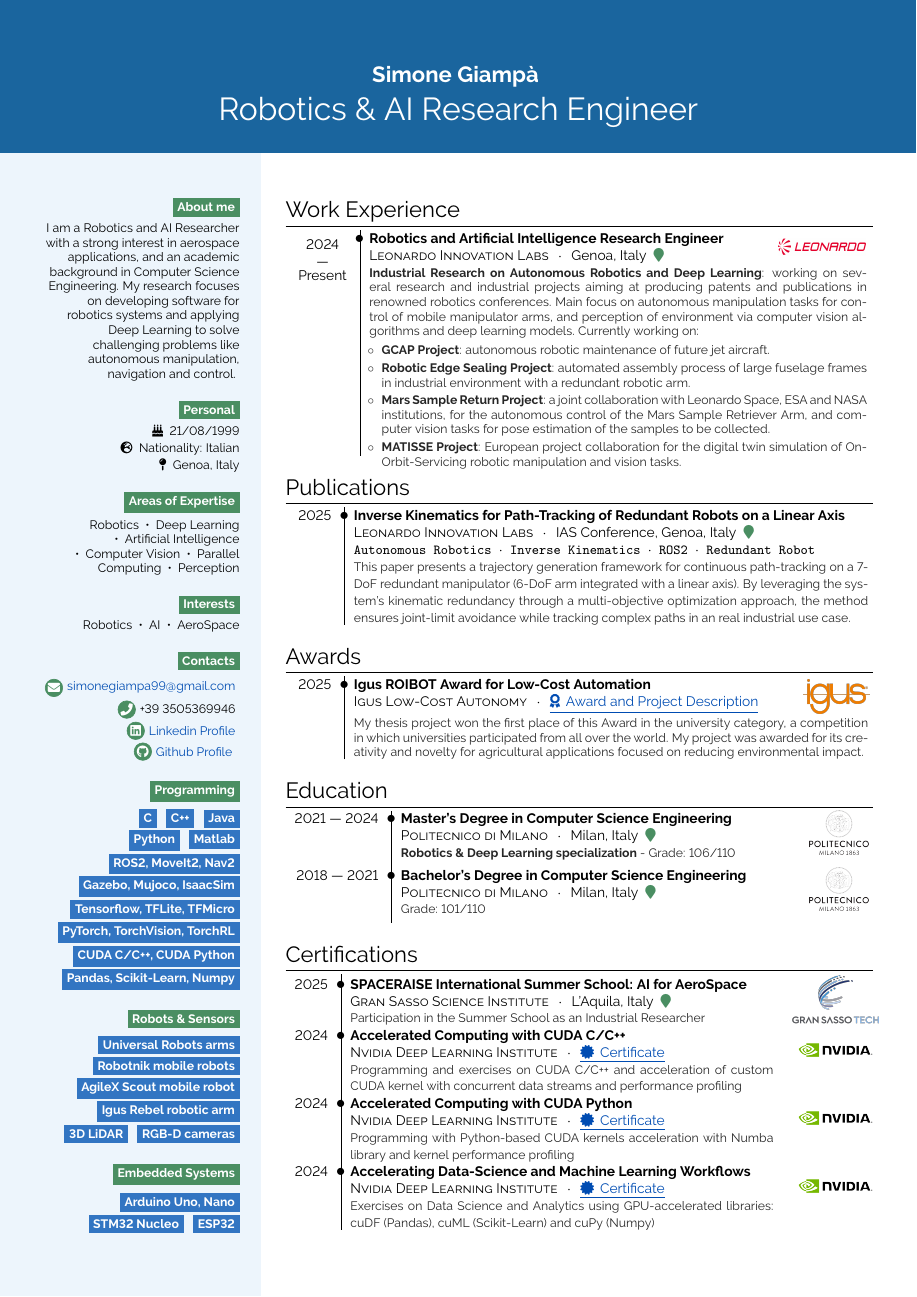
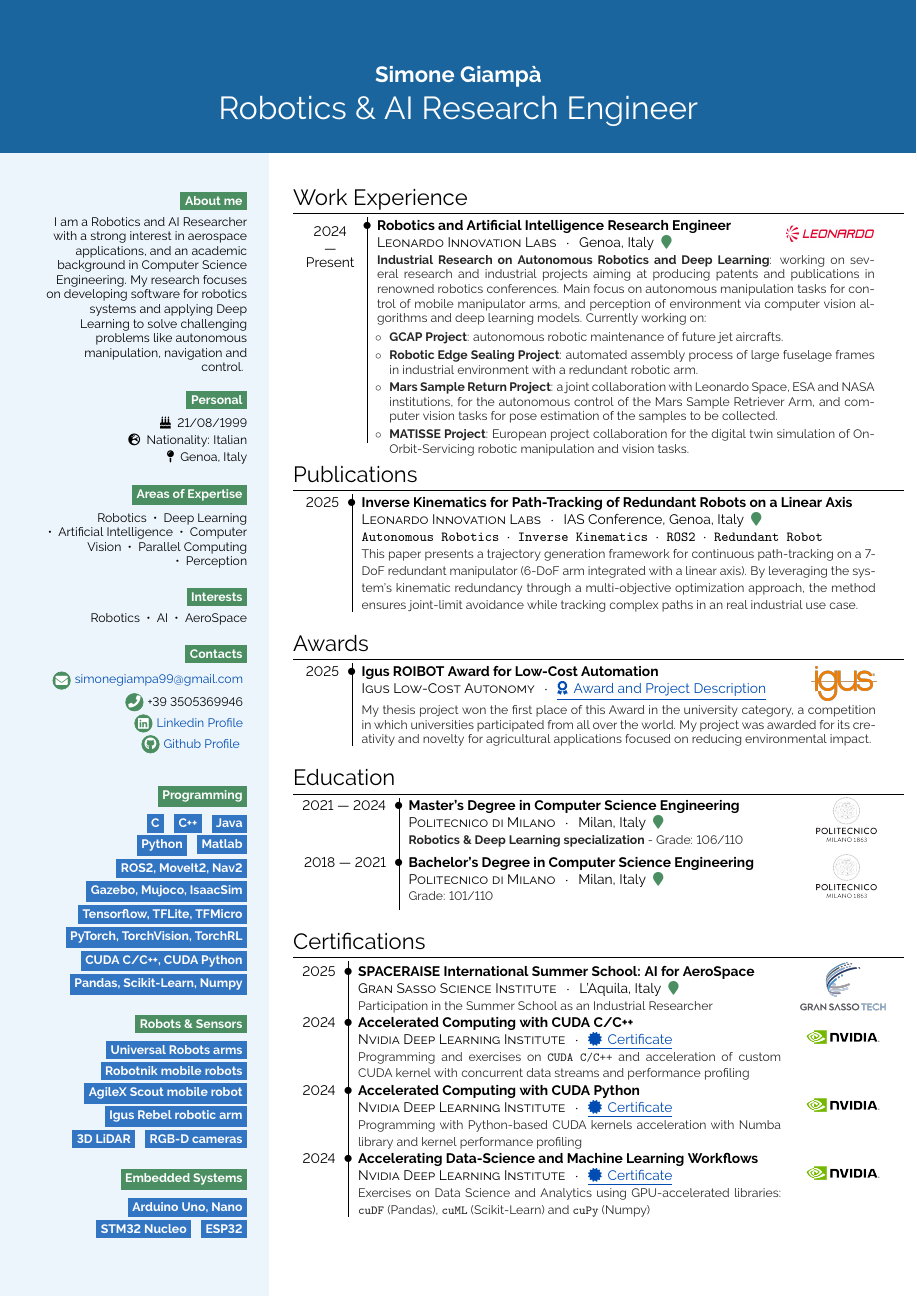
Before and after one commit to SimonGiampy/SimonGiampy, a LaTeX CV (CV/main.tex, which reads CV/simplehipstercv.cls, CV/simplehipstercv.sty): page 1 of 2. Compiled offline with pdfLaTeX.

Commit message:
style refactoring, improved margins

```diff
--- a/CV/main.tex
+++ b/CV/main.tex
@@ -28,40 +28,43 @@
 \author{Simone Giampà}
 \date{January 2025}
 
-\pagestyle{empty}
+\pagestyle{empty} % disable page numbering
+
 \begin{document}
 
-
-\thispagestyle{empty}
 %-------------------------------------------------------------
 
-\section*{}
+%\section*{}
 
 \simpleheader{headercolour}{Simone Giampà}{Robotics \& AI Research Engineer}{white}
 
 %------------------------------------------------
 
-\subsection*{}
-\vspace{6.07em}
-\setlength{\columnsep}{3em}
+%\subsection*{}
 
 \columnratio{0.25}[0.7]
 
 \begin{paracol}{2}
+
+% settings of column ratio and separation margin
+\setlength{\columnsep}{3em}
+\columnratio{0.25}
+
+% Define the sidebar color globally for the column
+% define the margins for the left column
 \backgroundcolor{c[0](1cm,1cm)(0.5cm,100cm)}{sidebar}
-%\paracolbackgroundoptions
 
 \begin{leftcolumn}
-
 \footnotesize
 {
 \raggedleft
+\vspace{-0.5em} % push text upwards
 \color{black}
-\bg{cvorange}{white}{About me}\\[0.5em]
+\bg{cvgreen}{white}{About me}\\[0.5em]
 I am a Robotics and AI Researcher with a strong interest in aerospace applications, and an academic background in Computer Science Engineering. My research focuses on developing software for robotics systems and applying Deep Learning to solve challenging problems like autonomous manipulation, navigation and control.
 \bigskip
 
-\bg{cvorange}{white}{Personal} \\[0.3em]
+\bg{cvgreen}{white}{Personal} \\[0.5em]
 \faBirthdayCake \; 21/08/1999 \\
 \vspace{0.2em}
 \faGlobeEurope \; Nationality: Italian \\
@@ -70,28 +73,28 @@ I am a Robotics and AI Researcher with a strong interest in aerospace applicatio
 
 \bigskip
 
-\bg{cvorange}{white}{Areas of Expertise} \\[0.5em]
+\bg{cvgreen}{white}{Areas of Expertise} \\[0.5em]
 
 Robotics ~•~ Deep Learning ~•~ Artificial Intelligence ~•~ Computer Vision ~•~ Parallel Computing  ~•~ Perception
 
 \bigskip
 
-\bg{cvorange}{white}{Interests}\\[0.5em]
+\bg{cvgreen}{white}{Interests}\\[0.5em]
 
 Robotics ~•~ AI ~•~ AeroSpace
 
 \bigskip
 
-\bg{cvorange}{white}{Contacts}\\[0.5em]
+\bg{cvgreen}{white}{Contacts}\\[0.5em]
 
-\infobubble{\faEnvelope}{cvorange}{white}{\href{mailto:simonegiampa99@gmail.com}{simonegiampa99@gmail.com}}
-\infobubble{\faPhone}{cvorange}{white}{+39 3505369946}
-\infobubble{\faLinkedin}{cvorange}{white}{\href{https://it.linkedin.com/in/simone-giampa}{Linkedin Profile}}
-\infobubble{\faGithub}{cvorange}{white}{\href{https://github.com/SimonGiampy}{Github Profile}}
+\infobubble{\faEnvelope}{cvgreen}{white}{\href{mailto:simonegiampa99@gmail.com}{simonegiampa99@gmail.com}}
+\infobubble{\faPhone}{cvgreen}{white}{+39 3505369946}
+\infobubble{\faLinkedin}{cvgreen}{white}{\href{https://it.linkedin.com/in/simone-giampa}{Linkedin Profile}}
+\infobubble{\faGithub}{cvgreen}{white}{\href{https://github.com/SimonGiampy}{Github Profile}}
 
-\bigskip
+\vspace{2.5em}
 
-\bg{cvorange}{white}{Programming}\\[0.5em]
+\bg{cvgreen}{white}{Programming}\\[0.5em]
 
     \bg{skilllabelcolour}{iconcolour}{C} \; \bg{skilllabelcolour}{iconcolour}{C++}
     \; \bg{skilllabelcolour}{iconcolour}{Java}  \\[0.1em]
@@ -114,7 +117,7 @@ Robotics ~•~ AI ~•~ AeroSpace
 
 \bigskip
 
-\bg{cvorange}{white}{Embedded Systems}\\[0.5em]
+\bg{cvgreen}{white}{Embedded Systems}\\[0.5em]
 
     \bg{skilllabelcolour}{iconcolour}{Arduino Uno, Nano} \\ [0.1em]
     \bg{skilllabelcolour}{iconcolour}{STM32 Nucleo} \; \bg{skilllabelcolour}{iconcolour}{ESP32} \\ [0.1em]
@@ -149,6 +152,7 @@ Robotics ~•~ AI ~•~ AeroSpace
 \renewcommand{\arraystretch}{0.4} % Adjust the value as needed
 
 \begin{rightcolumn}
+\vspace{-2em}
 \small
 
 \section*{Work Experience}
@@ -157,13 +161,13 @@ Robotics ~•~ AI ~•~ AeroSpace
 
 \cvwork{\multirow{2}{*}{\shortstack{2024 \\[0.6em] --- \\ Present}}}
 {Robotics and Artificial Intelligence Research Engineer}
-{Leonardo Innovation Labs}{Genoa, Italy \color{cvorange}~\faMapMarker}
+{Leonardo Innovation Labs}{Genoa, Italy \color{cvgreen}~\faMapMarker}
 {\includegraphics[width=2cm]{leonardo_logo.png}}
 {p{0.6\textwidth}}
 {\textbf{Industrial Research on Autonomous Robotics and Deep Learning}: working on several research and industrial projects aiming at producing patents and publications in renowned robotics conferences. Main focus on autonomous manipulation tasks for control of mobile manipulator arms, and perception of environment via computer vision algorithms and deep learning models. Currently working on:
 % reduce left and bottom margin, reduce separation between items, add empty circle as item
 \begin{itemize}[label=$\circ$, leftmargin=1em, itemsep=0pt, after=\vspace{-1em}]
-\item \textbf{GCAP Project}: autonomous robotic maintenance of future jet aircraft.
+\item \textbf{GCAP Project}: autonomous robotic maintenance of future jet aircrafts.
 \item \textbf{Robotic Edge Sealing Project}: automated assembly process of large fuselage frames in industrial environment with a redundant robotic arm.
 \item \textbf{Mars Sample Return Project}: a joint collaboration with Leonardo Space, ESA and NASA institutions, for the autonomous control of the Mars Sample Retriever Arm, and computer vision tasks for pose estimation of the samples to be collected.
 \item \textbf{MATISSE Project}: European project collaboration for the digital twin simulation of On-Orbit-Servicing robotic manipulation and vision tasks.
@@ -214,12 +218,12 @@ Robotics ~•~ AI ~•~ AeroSpace
 \begin{tabular}{r !{\bulletseparator} p{0.51\textwidth} c}
 
 \cvcertification{2025}{SPACERAISE International Summer School: AI for AeroSpace}
-{Gran Sasso Science Institute}{L'Aquila, Italy \color{cvorange}~\faMapMarker}
+{Gran Sasso Science Institute}{L'Aquila, Italy \color{cvgreen}~\faMapMarker}
 {Participation in the Summer School as an Industrial Researcher}
 {\includegraphics[width=2cm]{gransasso_tech_logo.png}}  \\
 \cvcertification{2024}{Accelerated Computing with CUDA C/C++}{Nvidia Deep Learning Institute}
 {\href{https://learn.nvidia.com/certificates?id=M6jS7p7FRhmhXXMu4Z_t6g}{\underline{\faCertificate \, Certificate}}}
-{Programming and exercises on CUDA C/C++ and acceleration of custom CUDA kernel with concurrent data streams and performance profiling}
+{Programming and exercises on \texttt{CUDA C/C++} and acceleration of custom CUDA kernel with concurrent data streams and performance profiling}
 {\includegraphics[width=2cm]{nvidia-logo.png}} \\
 
 \cvcertification{2024}{Accelerated Computing with CUDA Python}{Nvidia Deep Learning Institute}
--- a/CV/simplehipstercv.cls
+++ b/CV/simplehipstercv.cls
@@ -5,7 +5,6 @@
 \LoadClass[]{article}
 \RequirePackage{xcolor}
 
-\definecolor{headercolour}{rgb}{0.25,0.25,0.25}
 %-------------------------------------------------------
 \definecolor{materialpurple}{HTML}{9C27B0}
 \definecolor{materialindigo}{HTML}{3F51B5}
@@ -18,7 +17,7 @@
 \definecolor{materialbrown}{HTML}{795548}
 \definecolor{materialred}{HTML}{FF4436}
 \definecolor{materialorange}{HTML}{FF5722}
-\definecolor{pblue}{HTML}{0395DE}
+
 \newcommand{\iconsize}{\huge}
 % ---------------------------------------------------------------------------
 
@@ -26,16 +25,16 @@
 \DeclareOption{pastel}{
 % Farben
 \definecolor{headerblue}{HTML}{6978B6}
-\definecolor{cvorange}{HTML}{4A8E62}%{de6449}
+\definecolor{cvgreen}{HTML}{4A8E62} % color for topics boxes
 \definecolor{cvpurple}{HTML}{B66978}
 
 \definecolor{cvred}{HTML}{B66978}
-\definecolor{cvgreen}{HTML}{78B669}
+\definecolor{cvorange}{HTML}{de6449}
 
 
 % TIMELINE
 \definecolor{timelinecolour}{HTML}{414B96} %#660022
-\definecolor{jackbeige}{HTML}{7D8491}
+
 
 \newcommand{\paracolbackgroundoptions}{
 \backgroundcolor{c[0](4pt,4pt)(0.5\columnsep,4pt)}[HTML]{F4F9FC}
@@ -44,13 +43,13 @@
 %\backgroundcolor{C[1](0.5\columnsep,10000pt)(10000pt,10000pt)}[rgb]{1,1,1}
 }
 
-\definecolor{sidebar}{HTML}{EDF5FC}
+\definecolor{sidebar}{HTML}{EDF5FC} % sidebar background color
 \definecolor{labelcolour}{HTML}{000000}
 \definecolor{iconcolour}{HTML}{FFFFFF}
-\definecolor{headercolour}{HTML}{1A659E}
+\definecolor{headercolour}{HTML}{1A659E} % main header with name and role
 \definecolor{headerfontbox}{HTML}{000000}
 \definecolor{headerfontboxfont}{HTML}{FFFFFF}
-\definecolor{skilllabelcolour}{HTML}{3275C2}
+\definecolor{skilllabelcolour}{HTML}{3275C2} % skills boxes
 }
 
 % ---------------------------------------------------------------------------
--- a/CV/simplehipstercv.sty
+++ b/CV/simplehipstercv.sty
@@ -5,32 +5,10 @@
 \usepackage{hyperref}
 \setlength{\parindent}{0cm}
 \usepackage{paracol}
-\usepackage{ifthen}
 
-\usepackage{tikz}
-\usepackage{tikz-3dplot}
 \usepackage{smartdiagram}
 \usepackage{float}
-
 \usepackage{array}
-%\setlength\extrarowheight{1.5em} % adds some spacing between the lines of the CV's tabulars
-% not used here as not to interfer with other tables
-\usetikzlibrary{decorations.text}
-\usetikzlibrary{fadings}
-\usetikzlibrary{calc}
-
-\usetikzlibrary{shapes.misc,positioning}
-\usetikzlibrary{arrows}
-\usetikzlibrary{arrows.meta}
-\usetikzlibrary{backgrounds}
-\usetikzlibrary{shadings}
-\usetikzlibrary{calendar}
-\usetikzlibrary{er}
-\usetikzlibrary{patterns} % horizontal lines, vertical lines, north east lines, north west lines, grid, crosshatch, dots, crosshatch dots, fivepointed stars, sixpointed stars, bricks
-\usetikzlibrary{shapes}
-\usetikzlibrary{shapes.geometric}
-\usetikzlibrary{decorations}
-\usetikzlibrary{topaths}
 
 \usepackage{graphicx}
 %\usepackage[usenames, dvipsnames]{color}
@@ -49,15 +27,6 @@
 \Large\raggedright}{}{0em}{}[\titlerule] % smallcaps, Large, continuous line - looks better if two columns, might look a bit too dramatic if just one ;)
 \titlespacing{\section}{0pt}{12pt}{2pt} % Spacing around titles {<left spacing>}{<before spacing>}{<after spacing>}
 %----------------------------------------------------
-
-\usepackage{smartdiagram}
-%------------------------------------ pictoFraction
-\newcommand{\icon}[3]{\phantom{x}{#3\color{#2}#1}\phantom{x}}
-%------------------- pictogram Fraction: pictoFraction
-\newcommand{\pictofraction}[6]{%
-\pgfmathparse{#3 - 1}\foreach \n in {0,...,\pgfmathresult}{\icon{#1}{#2}{#6}}%
-\pgfmathparse{#5 - 1}\foreach \n in {0,...,\pgfmathresult}{\icon{#1}{#4}{#6}}%
-}
 
 
 %----------------------------------------------------- font highlighting / boxes with background color
@@ -87,14 +56,22 @@
 }
 % -----------------------------------------------------------------------------------
 
-\newcommand{\simpleheader}[5]{
-\tikz[remember picture,overlay] {%
-\node[rectangle, fill=#1, anchor=north, minimum width=\paperwidth, minimum height=3.5cm](header) at (current page.north){};%
-\node[draw=none, align=left](name) at (header) {%
-{\Large \color{#4} \textbf{#2} }%
-};%
-\node[draw=none, below](description) at (name.south) {\color{white}\huge{#3}};
-}\vspace{-0.7cm}%
+\newcommand{\simpleheader}[4]{% #1: Background Color, #2: Name, #3: Subtitle, #4: Text Color
+\begin{minipage}[t][3.5cm][c]{\textwidth}
+    \begin{tikzpicture}[remember picture, overlay]
+        % Background rectangle
+        \node[rectangle, fill=#1, anchor=north,
+              minimum width=\paperwidth, minimum height=3.5cm]
+              (header) at (current page.north){};
+
+        % Text Content
+        \node[align=center, anchor=south, yshift=0.5cm] at (header.south) {
+            {\Large \color{#4} \textbf{#2}}\\[0.5em]
+            {\huge \color{white} #3}
+        };
+    \end{tikzpicture}
+\end{minipage}
+\par\vspace{-1em} % Ensure the baseline is reset
 }
 
 
@@ -124,7 +101,7 @@
 
 % education degree
 \newcommand{\cveducation}[6]{
-{#1} & \textbf{#2}\newline\textsc{#3} \, $\cdot$ \, {#4 \color{cvorange}~\faMapMarker}
+{#1} & \textbf{#2}\newline\textsc{#3} \, $\cdot$ \, {#4 \color{cvgreen}~\faMapMarker}
 \newline{\color{black!85}\footnotesize #5}\vspace{0.5em} &
 \raisebox{-0.7\height}{\includegraphics[height=1cm]{#6}}
 }
@@ -142,7 +119,7 @@
 % paper publications: add link in the future
 \newcommand{\cvpublication}[6]{
 \vbox{\vspace{1em}}
- #1 & \textbf{#2} \newline \textsc{#3} \, $\cdot$ \, {#4 \color{cvorange}~\faMapMarker}
+ #1 & \textbf{#2} \newline \textsc{#3} \, $\cdot$ \, {#4 \color{cvgreen}~\faMapMarker}
 \newline{\texttt{#5}}
 \newline{\color{black!85}\footnotesize #6}
 }
@@ -169,6 +146,7 @@
 \newcommand{\cvthesis}[7]{
 \vbox{\vspace{1em}}
 #1 & \textbf{#2} \hfill #3
+\vspace{0.2em}
 \newline{\textsc{#4} \, $\cdot$ \, \textsc{#5}}
 \newline{\texttt{#6}}
 \newline{\color{black!85}\footnotesize #7}
```
Also changed, not shown: CV.pdf, CV/main.tex (20 more changed lines).
